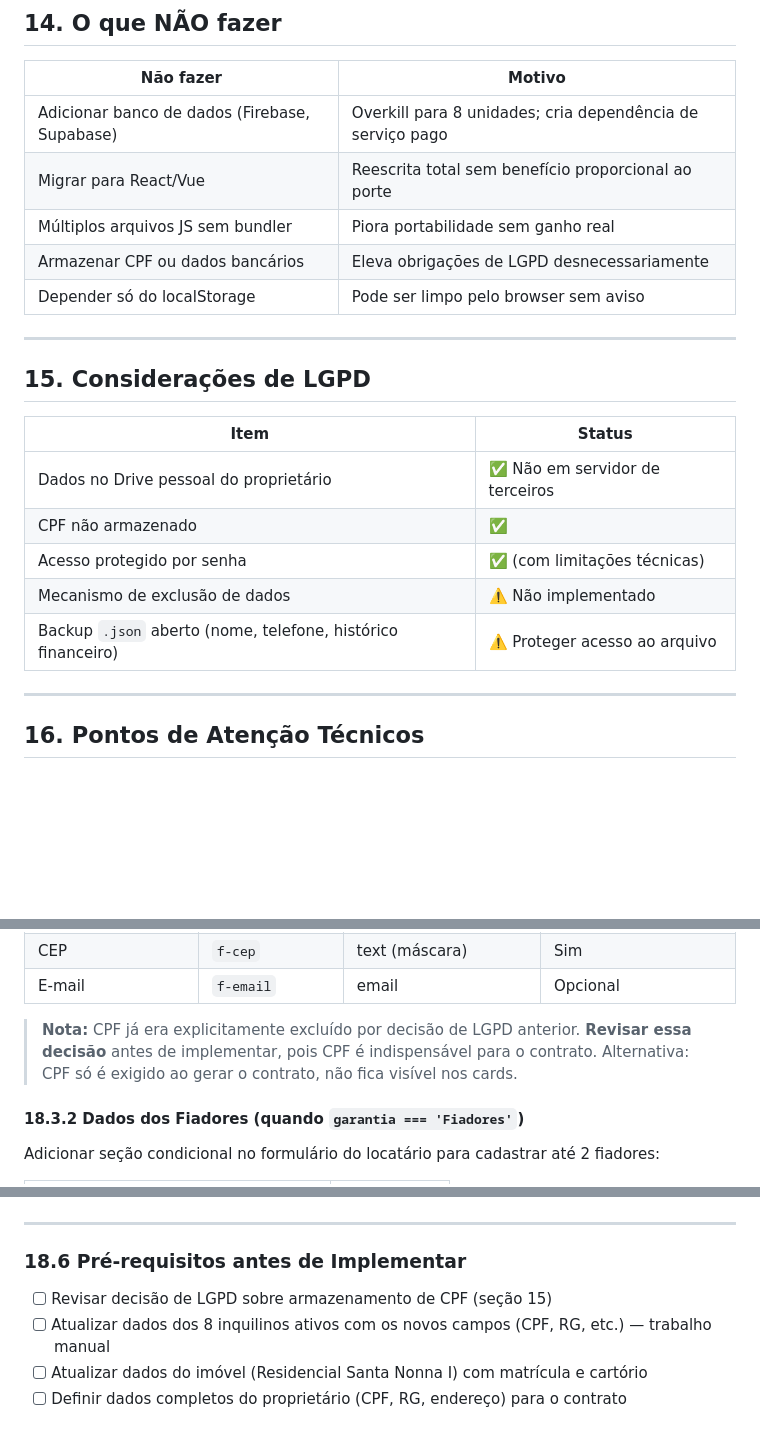
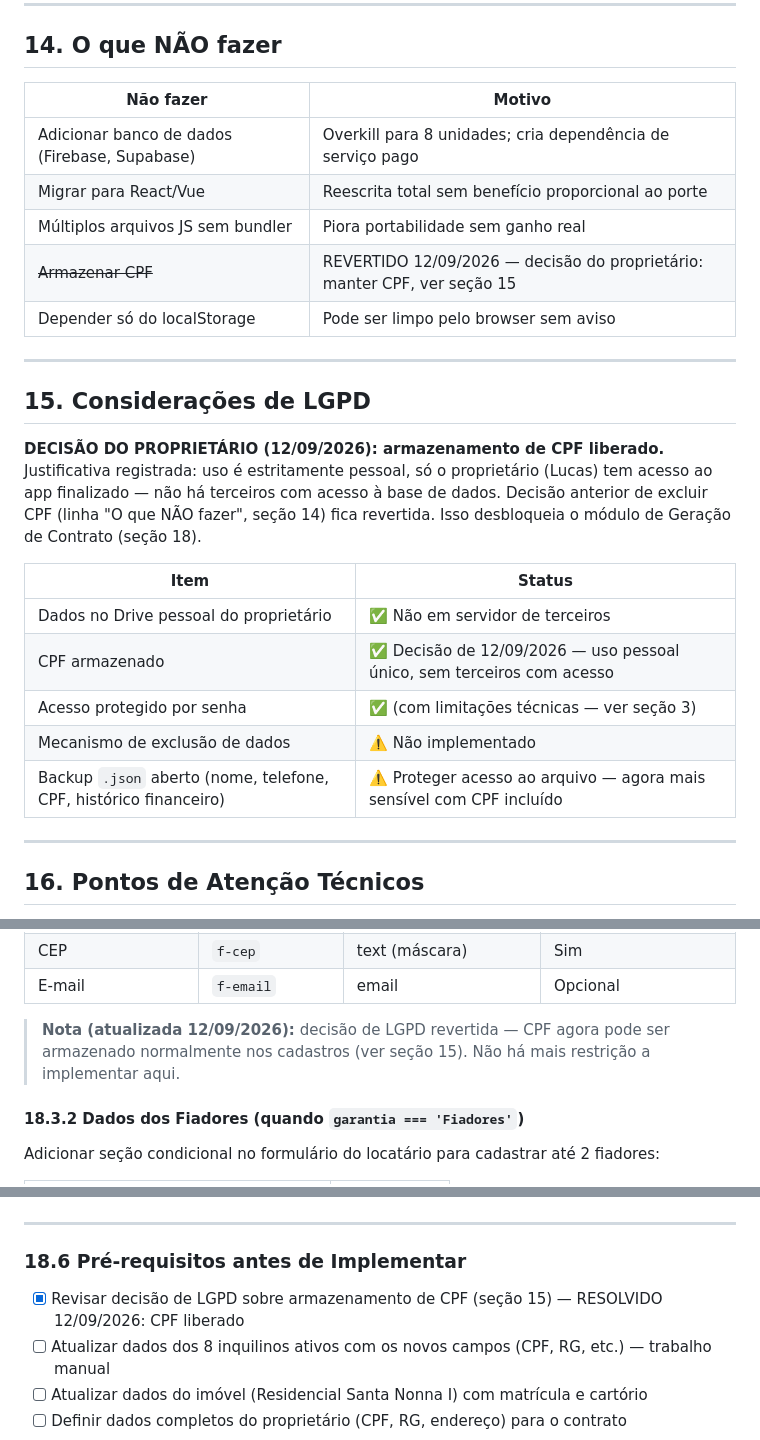
Before and after one commit to lucaspradomedeiros-cmd/gestao-alugueis, a Markdown page: PROJETO_CONTEXTO.md, 3 parts joined by grey strips. GitHub-like rendering; blank space fills up the shorter version.

Commit message:
docs: reverter decisão de LGPD — CPF liberado (uso pessoal único, sem terceiros)
Co-Authored-By: Claude Sonnet 5 <noreply@anthropic.com>

```diff
--- a/PROJETO_CONTEXTO.md
+++ b/PROJETO_CONTEXTO.md
@@ -299,20 +299,26 @@ const STORAGE_KEY = 'gestao_alugueis_v1'; // payload versão 3
 | Adicionar banco de dados (Firebase, Supabase) | Overkill para 8 unidades; cria dependência de serviço pago |
 | Migrar para React/Vue | Reescrita total sem benefício proporcional ao porte |
 | Múltiplos arquivos JS sem bundler | Piora portabilidade sem ganho real |
-| Armazenar CPF ou dados bancários | Eleva obrigações de LGPD desnecessariamente |
+| ~~Armazenar CPF~~ | REVERTIDO 12/09/2026 — decisão do proprietário: manter CPF, ver seção 15 |
 | Depender só do localStorage | Pode ser limpo pelo browser sem aviso |
 
 ---
 
 ## 15. Considerações de LGPD
 
+**DECISÃO DO PROPRIETÁRIO (12/09/2026): armazenamento de CPF liberado.**
+Justificativa registrada: uso é estritamente pessoal, só o proprietário (Lucas)
+tem acesso ao app finalizado — não há terceiros com acesso à base de dados.
+Decisão anterior de excluir CPF (linha "O que NÃO fazer", seção 14) fica
+revertida. Isso desbloqueia o módulo de Geração de Contrato (seção 18).
+
 | Item | Status |
 |------|--------|
 | Dados no Drive pessoal do proprietário | ✅ Não em servidor de terceiros |
-| CPF não armazenado | ✅ |
-| Acesso protegido por senha | ✅ (com limitações técnicas) |
+| CPF armazenado | ✅ Decisão de 12/09/2026 — uso pessoal único, sem terceiros com acesso |
+| Acesso protegido por senha | ✅ (com limitações técnicas — ver seção 3) |
 | Mecanismo de exclusão de dados | ⚠️ Não implementado |
-| Backup `.json` aberto (nome, telefone, histórico financeiro) | ⚠️ Proteger acesso ao arquivo |
+| Backup `.json` aberto (nome, telefone, CPF, histórico financeiro) | ⚠️ Proteger acesso ao arquivo — agora mais sensível com CPF incluído |
 
 ---
 
@@ -390,7 +396,7 @@ Campos a adicionar ao modal de cadastro/edição de locatário:
 | CEP | `f-cep` | text (máscara) | Sim |
 | E-mail | `f-email` | email | Opcional |
 
-> **Nota:** CPF já era explicitamente excluído por decisão de LGPD anterior. **Revisar essa decisão** antes de implementar, pois CPF é indispensável para o contrato. Alternativa: CPF só é exigido ao gerar o contrato, não fica visível nos cards.
+> **Nota (atualizada 12/09/2026):** decisão de LGPD revertida — CPF agora pode ser armazenado normalmente nos cadastros (ver seção 15). Não há mais restrição a implementar aqui.
 
 #### 18.3.2 Dados dos Fiadores (quando `garantia === 'Fiadores'`)
 
@@ -471,7 +477,7 @@ Botão de acionamento — adicionar dentro do `det-overlay`, na aba de dados do
 
 ### 18.6 Pré-requisitos antes de Implementar
 
-- [ ] Revisar decisão de LGPD sobre armazenamento de CPF (seção 15)
+- [x] Revisar decisão de LGPD sobre armazenamento de CPF (seção 15) — RESOLVIDO 12/09/2026: CPF liberado
 - [ ] Atualizar dados dos 8 inquilinos ativos com os novos campos (CPF, RG, etc.) — trabalho manual
 - [ ] Atualizar dados do imóvel (Residencial Santa Nonna I) com matrícula e cartório
 - [ ] Definir dados completos do proprietário (CPF, RG, endereço) para o contrato
```
